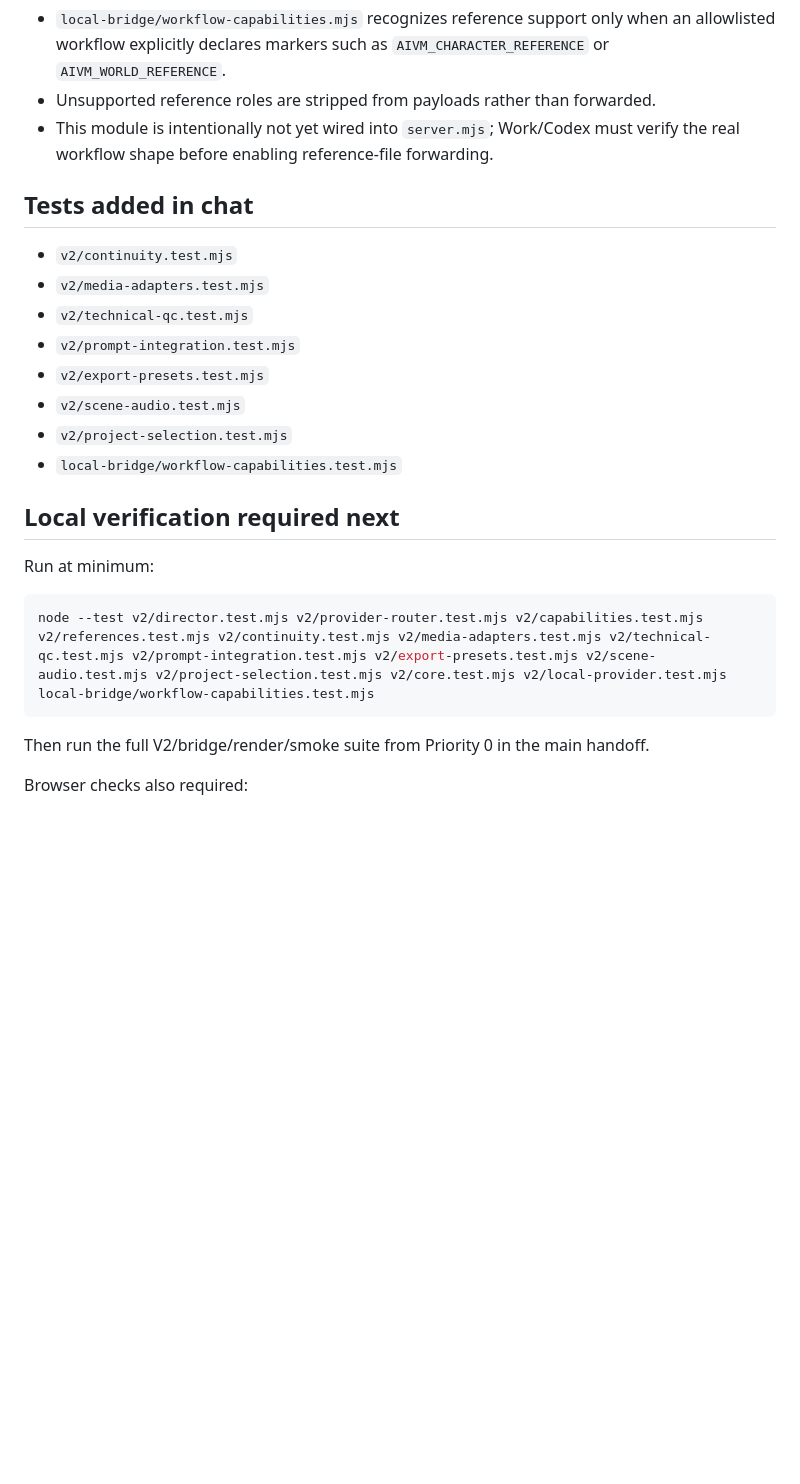
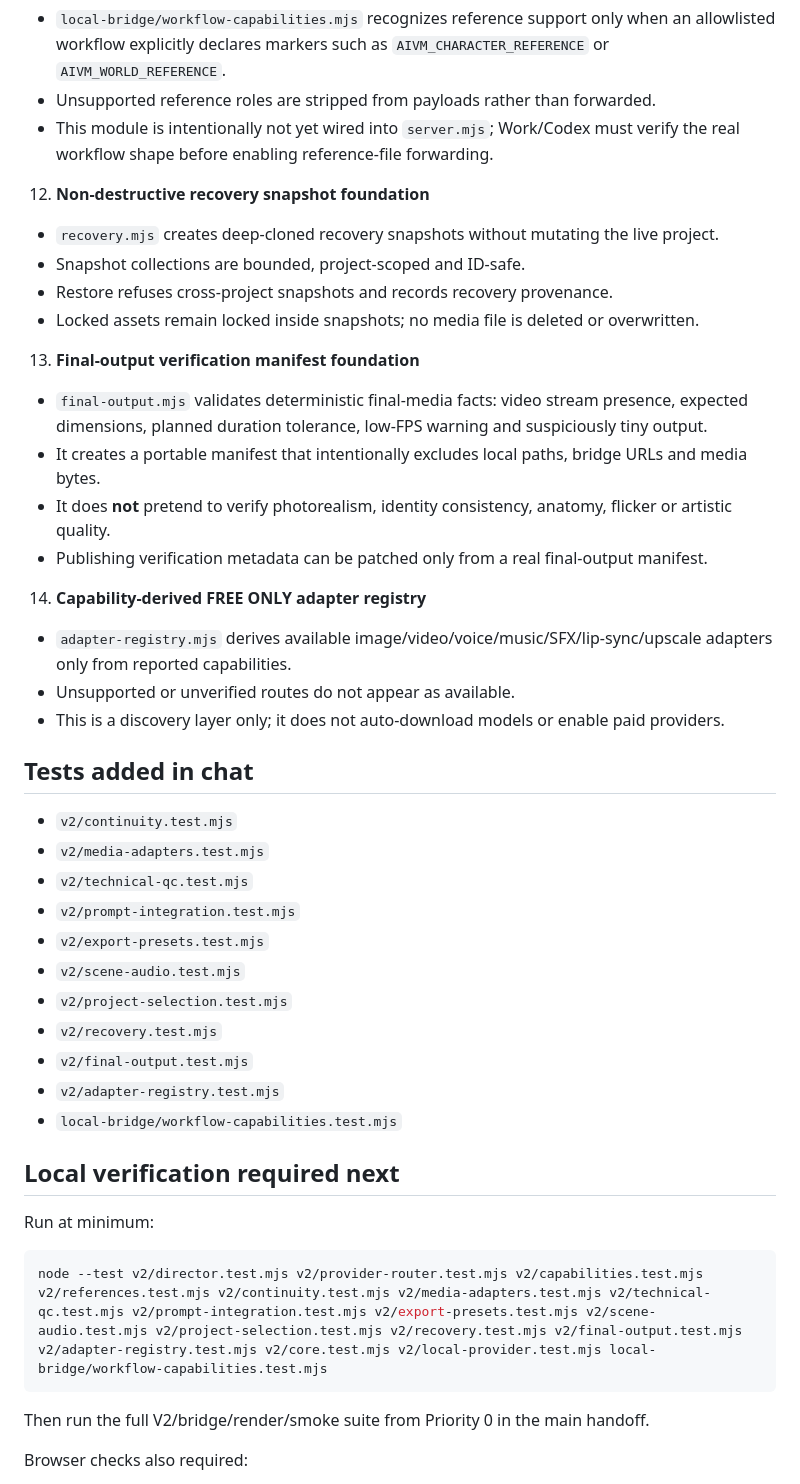
Before and after one commit to florendoabegail05-boop/ai-video-maker, a Markdown page: v2/WORK_CODEX_DELTA.md, the part around one of its changes. Drawn GitHub-style; blank space fills up the shorter version.

Commit message:
Add recovery final-output and adapter-registry handoff tasks

````diff
--- a/v2/WORK_CODEX_DELTA.md
+++ b/v2/WORK_CODEX_DELTA.md
@@ -57,6 +57,23 @@ These changes were made from ChatGPT chat after the last known local Work/Codex
    - Unsupported reference roles are stripped from payloads rather than forwarded.
    - This module is intentionally not yet wired into `server.mjs`; Work/Codex must verify the real workflow shape before enabling reference-file forwarding.
 
+12. **Non-destructive recovery snapshot foundation**
+   - `recovery.mjs` creates deep-cloned recovery snapshots without mutating the live project.
+   - Snapshot collections are bounded, project-scoped and ID-safe.
+   - Restore refuses cross-project snapshots and records recovery provenance.
+   - Locked assets remain locked inside snapshots; no media file is deleted or overwritten.
+
+13. **Final-output verification manifest foundation**
+   - `final-output.mjs` validates deterministic final-media facts: video stream presence, expected dimensions, planned duration tolerance, low-FPS warning and suspiciously tiny output.
+   - It creates a portable manifest that intentionally excludes local paths, bridge URLs and media bytes.
+   - It does **not** pretend to verify photorealism, identity consistency, anatomy, flicker or artistic quality.
+   - Publishing verification metadata can be patched only from a real final-output manifest.
+
+14. **Capability-derived FREE ONLY adapter registry**
+   - `adapter-registry.mjs` derives available image/video/voice/music/SFX/lip-sync/upscale adapters only from reported capabilities.
+   - Unsupported or unverified routes do not appear as available.
+   - This is a discovery layer only; it does not auto-download models or enable paid providers.
+
 ## Tests added in chat
 
 - `v2/continuity.test.mjs`
@@ -66,6 +83,9 @@ These changes were made from ChatGPT chat after the last known local Work/Codex
 - `v2/export-presets.test.mjs`
 - `v2/scene-audio.test.mjs`
 - `v2/project-selection.test.mjs`
+- `v2/recovery.test.mjs`
+- `v2/final-output.test.mjs`
+- `v2/adapter-registry.test.mjs`
 - `local-bridge/workflow-capabilities.test.mjs`
 
 ## Local verification required next
@@ -73,7 +93,7 @@ These changes were made from ChatGPT chat after the last known local Work/Codex
 Run at minimum:
 
 ```powershell
-node --test v2/director.test.mjs v2/provider-router.test.mjs v2/capabilities.test.mjs v2/references.test.mjs v2/continuity.test.mjs v2/media-adapters.test.mjs v2/technical-qc.test.mjs v2/prompt-integration.test.mjs v2/export-presets.test.mjs v2/scene-audio.test.mjs v2/project-selection.test.mjs v2/core.test.mjs v2/local-provider.test.mjs local-bridge/workflow-capabilities.test.mjs
+node --test v2/director.test.mjs v2/provider-router.test.mjs v2/capabilities.test.mjs v2/references.test.mjs v2/continuity.test.mjs v2/media-adapters.test.mjs v2/technical-qc.test.mjs v2/prompt-integration.test.mjs v2/export-presets.test.mjs v2/scene-audio.test.mjs v2/project-selection.test.mjs v2/recovery.test.mjs v2/final-output.test.mjs v2/adapter-registry.test.mjs v2/core.test.mjs v2/local-provider.test.mjs local-bridge/workflow-capabilities.test.mjs
 ```
 
 Then run the full V2/bridge/render/smoke suite from Priority 0 in the main handoff.
````
Also changed, not shown: other parts of v2/WORK_CODEX_DELTA.md (+5 -2 lines).
